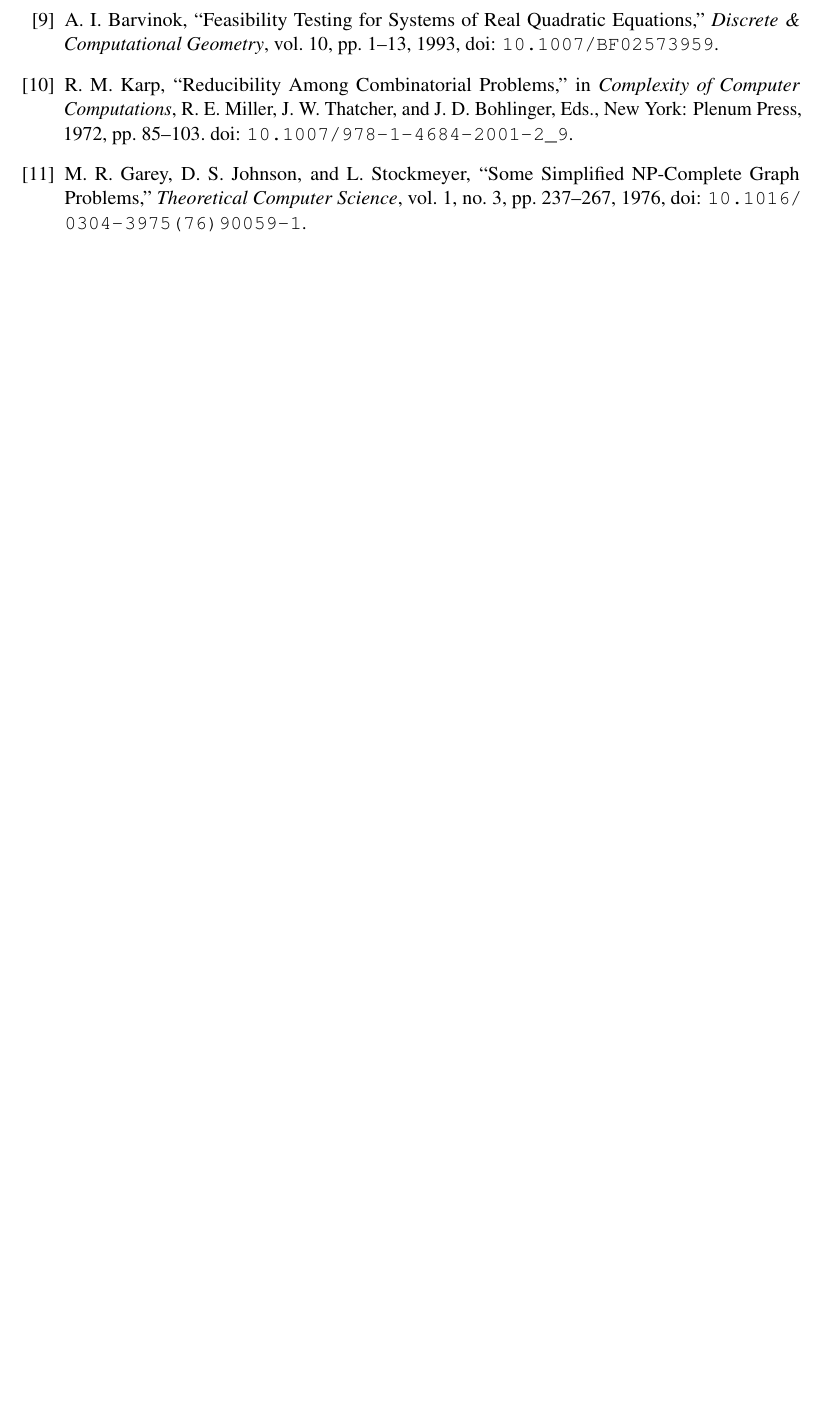
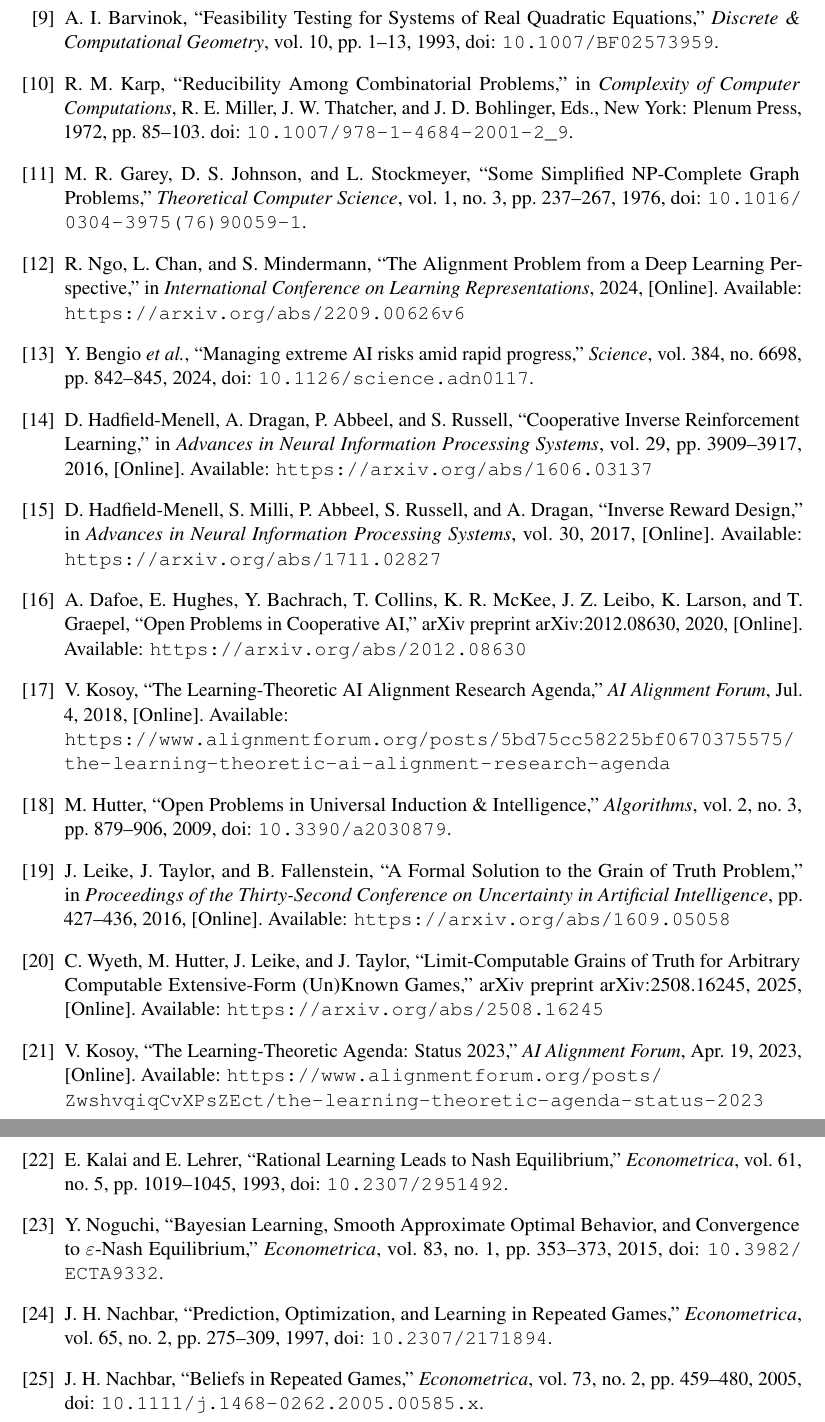
Before and after one commit to vinayakpathak/infrabayes, a LaTeX document (efficient_imprecise_bandits/alt_submission/efficient_imprecise_bandits.tex, which reads efficient_imprecise_bandits/alt_submission/bibliography.tex): part of page 10 of 35 before the commit and two parts of pages 11 and 12 of 37 after it, the two joined at a grey line, cut so that both start at the same text, the shorter picture padded with empty space. Compiled offline with pdfLaTeX.

Commit message:
Expand alignment introduction and supporting references

```diff
--- a/efficient_imprecise_bandits/alt_submission/bibliography.tex
+++ b/efficient_imprecise_bandits/alt_submission/bibliography.tex
@@ -36,5 +36,49 @@
 
 \bibitem{garey1976simplified}
 M. R. Garey, D. S. Johnson, and L. Stockmeyer, ``Some Simplified NP-Complete Graph Problems,'' \emph{Theoretical Computer Science}, vol. 1, no. 3, pp. 237--267, 1976, doi: \nolinkurl{10.1016/0304-3975(76)90059-1}.
+
+\bibitem{ngo2024alignment}
+R. Ngo, L. Chan, and S. Mindermann, ``The Alignment Problem from a Deep Learning Perspective,'' in \emph{International Conference on Learning Representations}, 2024, [Online]. Available: \url{https://arxiv.org/abs/2209.00626v6}
+
+\bibitem{bengio2024managing}
+Y. Bengio \emph{et al.}, ``Managing extreme AI risks amid rapid progress,'' \emph{Science}, vol. 384, no. 6698, pp. 842--845, 2024, doi: \nolinkurl{10.1126/science.adn0117}.
+
+\bibitem{hadfieldmenell2016cooperative}
+D. Hadfield-Menell, A. Dragan, P. Abbeel, and S. Russell, ``Cooperative Inverse Reinforcement Learning,'' in \emph{Advances in Neural Information Processing Systems}, vol. 29, pp. 3909--3917, 2016, [Online]. Available: \url{https://arxiv.org/abs/1606.03137}
+
+\bibitem{hadfieldmenell2017inverse}
+D. Hadfield-Menell, S. Milli, P. Abbeel, S. Russell, and A. Dragan, ``Inverse Reward Design,'' in \emph{Advances in Neural Information Processing Systems}, vol. 30, 2017, [Online]. Available: \url{https://arxiv.org/abs/1711.02827}
+
+\bibitem{dafoe2020cooperative}
+A. Dafoe, E. Hughes, Y. Bachrach, T. Collins, K. R. McKee, J. Z. Leibo, K. Larson, and T. Graepel, ``Open Problems in Cooperative AI,'' arXiv preprint arXiv:2012.08630, 2020, [Online]. Available: \url{https://arxiv.org/abs/2012.08630}
+
+\bibitem{kosoy2018learningagenda}
+{\raggedright
+V. Kosoy, ``The Learning-Theoretic AI Alignment Research Agenda,'' \emph{AI Alignment Forum}, Jul. 4, 2018, [Online]. Available: \url{https://www.alignmentforum.org/posts/5bd75cc58225bf0670375575/the-learning-theoretic-ai-alignment-research-agenda}\par}
+
+\bibitem{hutter2009open}
+M. Hutter, ``Open Problems in Universal Induction \& Intelligence,'' \emph{Algorithms}, vol. 2, no. 3, pp. 879--906, 2009, doi: \nolinkurl{10.3390/a2030879}.
+
+\bibitem{leike2016grain}
+J. Leike, J. Taylor, and B. Fallenstein, ``A Formal Solution to the Grain of Truth Problem,'' in \emph{Proceedings of the Thirty-Second Conference on Uncertainty in Artificial Intelligence}, pp. 427--436, 2016, [Online]. Available: \url{https://arxiv.org/abs/1609.05058}
+
+\bibitem{wyeth2025grain}
+C. Wyeth, M. Hutter, J. Leike, and J. Taylor, ``Limit-Computable Grains of Truth for Arbitrary Computable Extensive-Form (Un)Known Games,'' arXiv preprint arXiv:2508.16245, 2025, [Online]. Available: \url{https://arxiv.org/abs/2508.16245}
+
+\bibitem{kosoy2023agenda}
+{\raggedright
+V. Kosoy, ``The Learning-Theoretic Agenda: Status 2023,'' \emph{AI Alignment Forum}, Apr. 19, 2023, [Online]. Available: \url{https://www.alignmentforum.org/posts/ZwshvqiqCvXPsZEct/the-learning-theoretic-agenda-status-2023}\par}
+
+\bibitem{kalai1993rational}
+E. Kalai and E. Lehrer, ``Rational Learning Leads to Nash Equilibrium,'' \emph{Econometrica}, vol. 61, no. 5, pp. 1019--1045, 1993, doi: \nolinkurl{10.2307/2951492}.
+
+\bibitem{noguchi2015bayesian}
+Y. Noguchi, ``Bayesian Learning, Smooth Approximate Optimal Behavior, and Convergence to $\varepsilon$-Nash Equilibrium,'' \emph{Econometrica}, vol. 83, no. 1, pp. 353--373, 2015, doi: \nolinkurl{10.3982/ECTA9332}.
+
+\bibitem{nachbar1997prediction}
+J. H. Nachbar, ``Prediction, Optimization, and Learning in Repeated Games,'' \emph{Econometrica}, vol. 65, no. 2, pp. 275--309, 1997, doi: \nolinkurl{10.2307/2171894}.
+
+\bibitem{nachbar2005beliefs}
+J. H. Nachbar, ``Beliefs in Repeated Games,'' \emph{Econometrica}, vol. 73, no. 2, pp. 459--480, 2005, doi: \nolinkurl{10.1111/j.1468-0262.2005.00585.x}.
 \end{thebibliography}
 \endgroup
```
Also changed, not shown: AGENTS.md (+4 -0 lines), efficient_imprecise_bandits/alt_submission/manuscript.tex (+10 -3 lines), efficient_imprecise_bandits/alt_submission/efficient_imprecise_bandits.pdf, efficient_imprecise_bandits/alt_submission/bibliography.tex (2 more changed lines).
